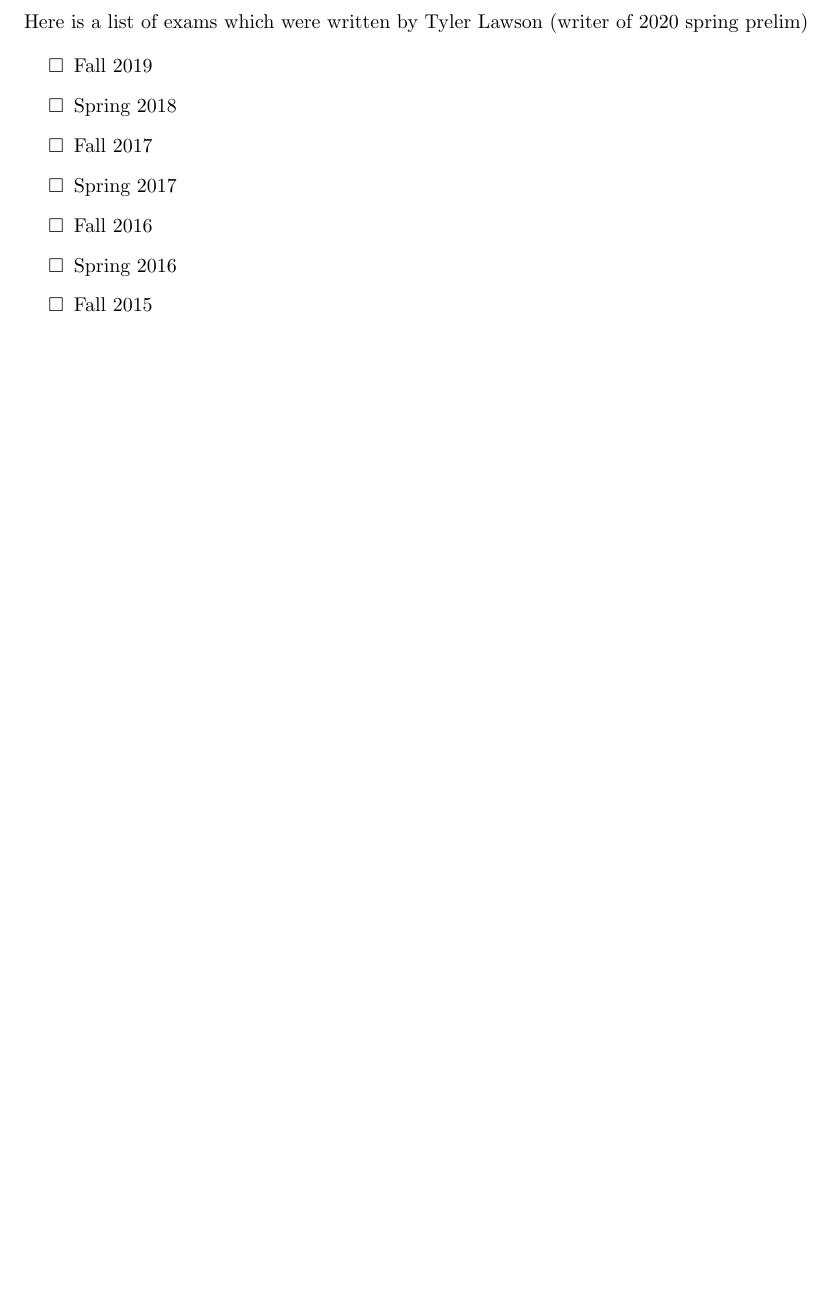
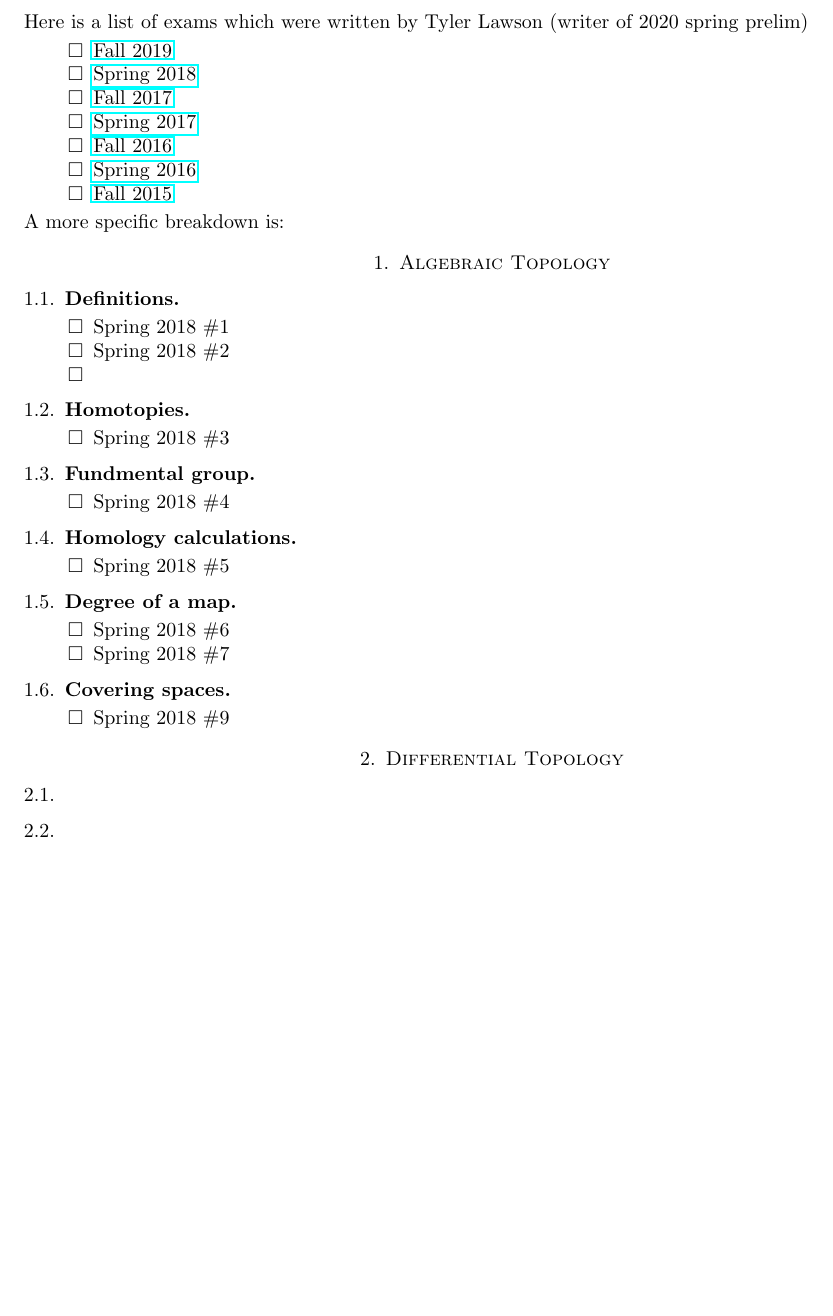
Before and after one commit to trevorkarn/umn-topology-prelim, a LaTeX paper (study-log.tex): part of the page, cut so that both start at the same text, the shorter picture padded with empty space. Compiled offline with pdfLaTeX.

Commit message:
Add more specific breakdown of questions

```diff
--- a/study-log.tex
+++ b/study-log.tex
@@ -1,7 +1,8 @@
-\documentclass{article}
+\documentclass{amsart}
 
 \usepackage{amssymb}
 \usepackage{enumitem}
+\usepackage{hyperref}
 % Thanks to
 % https://tex.stackexchange.com/questions/247681/how-to-create-checkbox-todo-list/313337
 \newlist{todolist}{itemize}{2}
@@ -13,13 +14,56 @@
 \noindent Here is a list of exams which were written by Tyler Lawson (writer of 2020 spring prelim)
 
 \begin{todolist}
-	\item Fall 2019
-	\item Spring 2018
-	\item Fall 2017
-	\item Spring 2017
-	\item Fall 2016
-	\item Spring 2016
-	\item Fall 2015
+	\item \href{https://math.umn.edu/sites/math.umn.edu/files/exams/mantopf19.pdf}{Fall 2019}
+	\item \href{https://math.umn.edu/sites/math.umn.edu/files/exams/mantops18.pdf}{Spring 2018}
+	\item \href{https://math.umn.edu/sites/math.umn.edu/files/exams/mantopf17.pdf}{Fall 2017}
+	\item \href{https://math.umn.edu/sites/math.umn.edu/files/exams/mantops17.pdf}{Spring 2017}
+	\item \href{https://math.umn.edu/sites/math.umn.edu/files/exams/mantopf16.pdf}{Fall 2016}
+	\item \href{https://math.umn.edu/sites/math.umn.edu/files/exams/mantops16.pdf}{Spring 2016}
+	\item \href{https://math.umn.edu/sites/math.umn.edu/files/exams/mantopf15.pdf}{Fall 2015}
 \end{todolist}
 
+\noindent A more specific breakdown is:
+
+\section{Algebraic Topology}
+
+\subsection{Definitions}
+\begin{todolist}
+	\item Spring 2018 \#1
+	\item Spring 2018 \#2
+	\item
+\end{todolist}
+
+
+\subsection{Homotopies}
+\begin{todolist}
+	\item Spring 2018 \#3
+\end{todolist}
+
+\subsection{Fundmental group}
+\begin{todolist}
+	\item Spring 2018 \#4
+\end{todolist}
+
+\subsection{Homology calculations}
+\begin{todolist}
+	\item Spring 2018 \#5
+\end{todolist}
+
+\subsection{Degree of a map}
+\begin{todolist}
+	\item Spring 2018 \#6
+	\item Spring 2018 \#7
+\end{todolist}
+
+\subsection{Covering spaces}
+\begin{todolist}
+	\item Spring 2018 \#9
+\end{todolist}
+
+\section{Differential Topology}
+
+\subsection{}
+\subsection{}
+
 \end{document}
```
Also changed, not shown: study-log.pdf.
